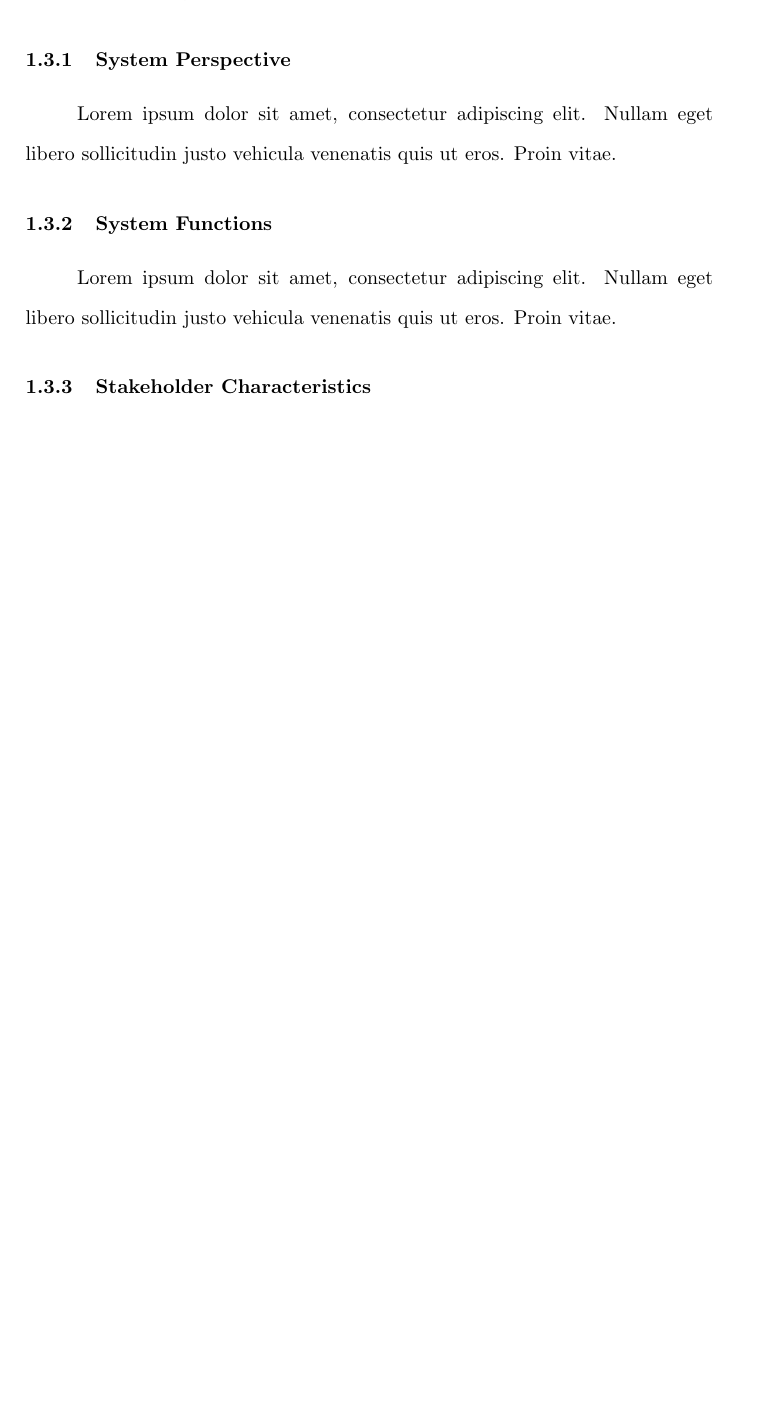
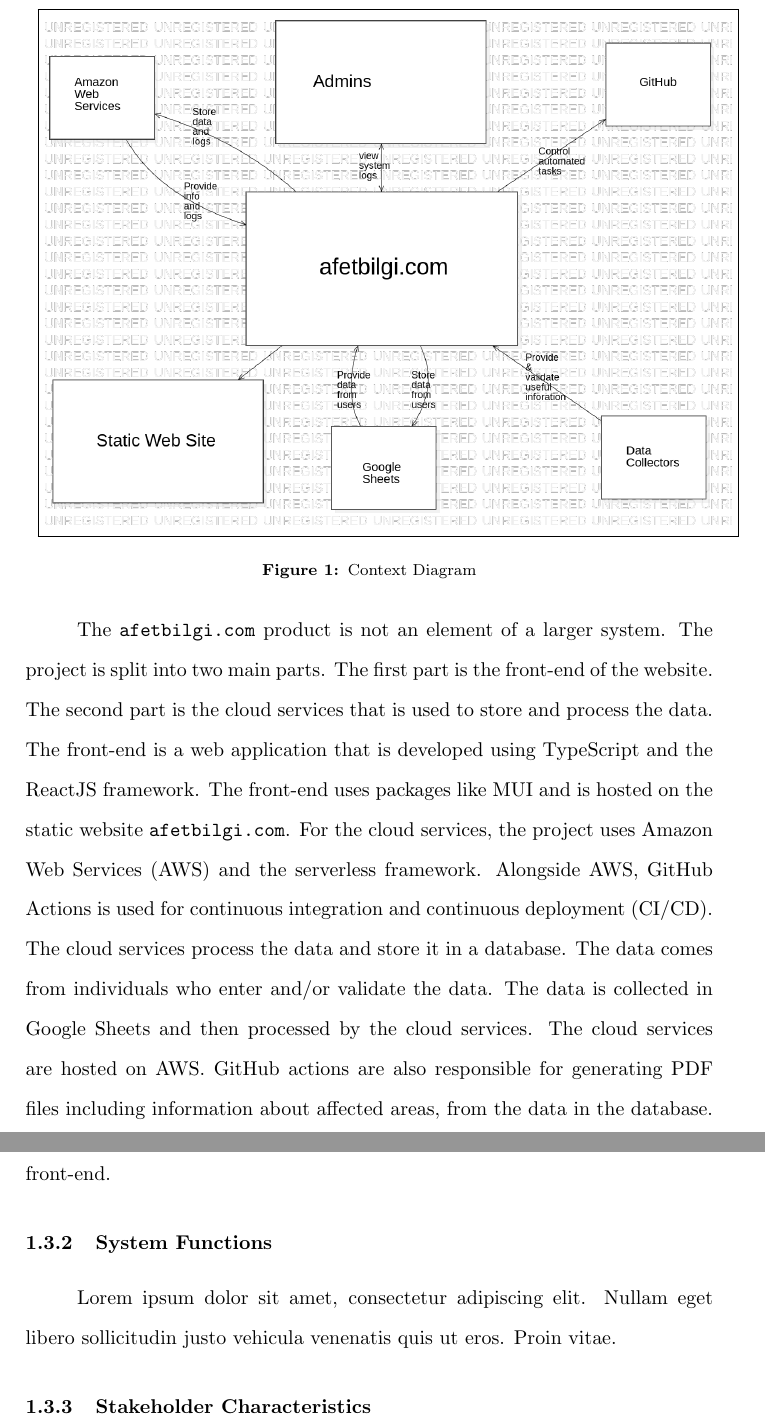
Before and after one commit to gecitemre/s6-group-projects, a LaTeX document (ceng350/srs.tex): part of page 3 of 7 before the commit and two parts of pages 4 and 5 of 8 after it, the two joined at a grey line, cut at the place of the change, the shorter picture padded with empty space. Compiled offline with pdfLaTeX.

Commit message:
add diagram to pdf & write 1.3.1 [CENG350-SRS]

```diff
--- a/ceng350/srs.tex
+++ b/ceng350/srs.tex
@@ -53,7 +53,25 @@
 
                 \subsubsection{System Perspective}
 
-                Lorem ipsum dolor sit amet, consectetur adipiscing elit. Nullam eget libero sollicitudin justo vehicula venenatis quis ut eros. Proin vitae.
+                \begin{center}
+                    \par
+                    \begin{tabular}{cc}
+                        \fbox{\includegraphics[width=1\linewidth]{./assets/context_diagram.png}}
+                    \end{tabular}
+                    \par
+                    \captionof{figure}{Context Diagram}
+                \end{center}
+
+                The \verb*|afetbilgi.com| product is not an element of a larger system. The project is split into two main parts.
+                The first part is the front-end of the website. The second part is the cloud services that is used to store and
+                process the data. The front-end is a web application that is developed using TypeScript and the ReactJS framework.
+                The front-end uses packages like MUI and is hosted on the static website \verb*|afetbilgi.com|.
+                For the cloud services, the project uses Amazon Web Services (AWS) and the serverless framework. Alongside AWS,
+                GitHub Actions is used for continuous integration and continuous deployment (CI/CD). The cloud services process
+                the data and store it in a database. The data comes from individuals who enter and/or validate the data. The data
+                is collected in Google Sheets and then processed by the cloud services. The cloud services are hosted on AWS.
+                GitHub actions are also responsible for generating PDF files including information about affected areas, from the
+                data in the database. The PDF files are then stored in the cloud services and can be accessed by the front-end.
 
                 \subsubsection{System Functions}
 
```
Also changed, not shown: ceng350/srs.pdf.
